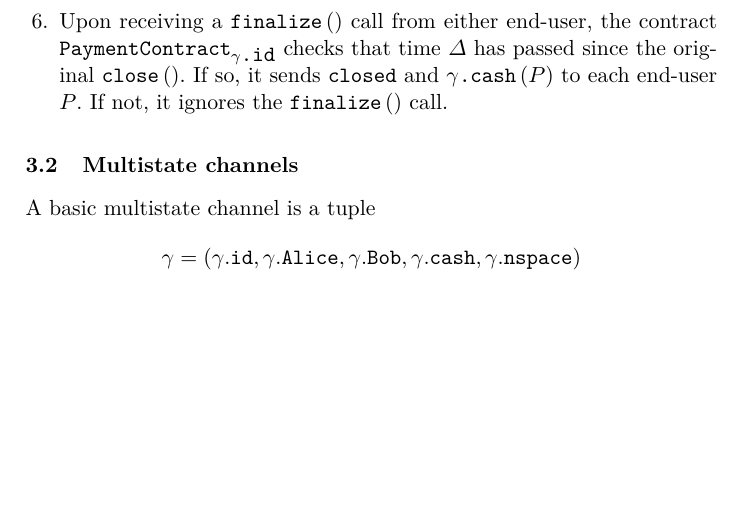
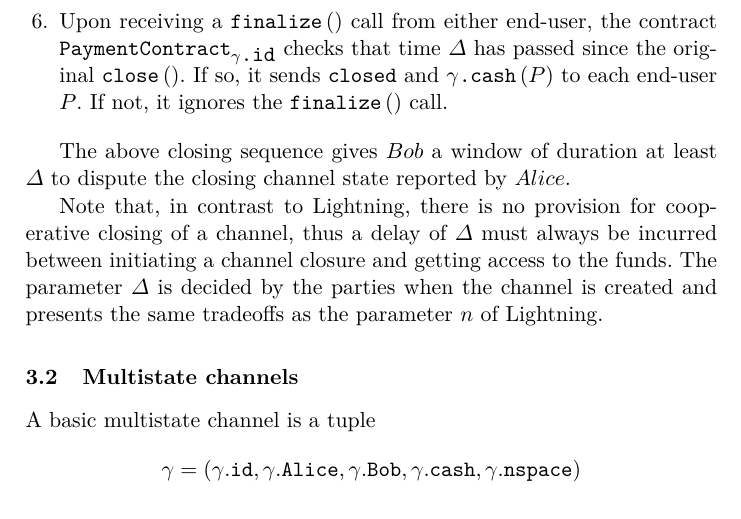
Before and after one commit to OrfeasLitos/PaymentChannels, a LaTeX paper (src/paymentChannels.tex, which reads src/perun.tex): part of page 11 of 11, cut so that both start at the same text, the shorter picture padded with empty space. Compiled offline with pdfLaTeX.

Commit message:
Comment on Perun's closing sequence

```diff
--- a/src/perun.tex
+++ b/src/perun.tex
@@ -160,6 +160,15 @@
       the $\mbox{\texttt{finalize}}\left(\right)$ call.
     \end{enumerate}
 
+    The above closing sequence gives $Bob$ a window of duration at least $\Delta$ to
+    dispute the closing channel state reported by $Alice$.
+
+    Note that, in contrast to Lightning, there is no provision for cooperative closing of
+    a channel, thus a delay of $\Delta$ must always be incurred between initiating a
+    channel closure and getting access to the funds. The parameter $\Delta$ is decided by
+    the parties when the channel is created and presents the same tradeoffs as the
+    parameter $n$ of Lightning.
+
   \subsection{Multistate channels}
     A basic multistate channel is a tuple
     \begin{equation*}
```
Also changed, not shown: paymentChannels.pdf.
